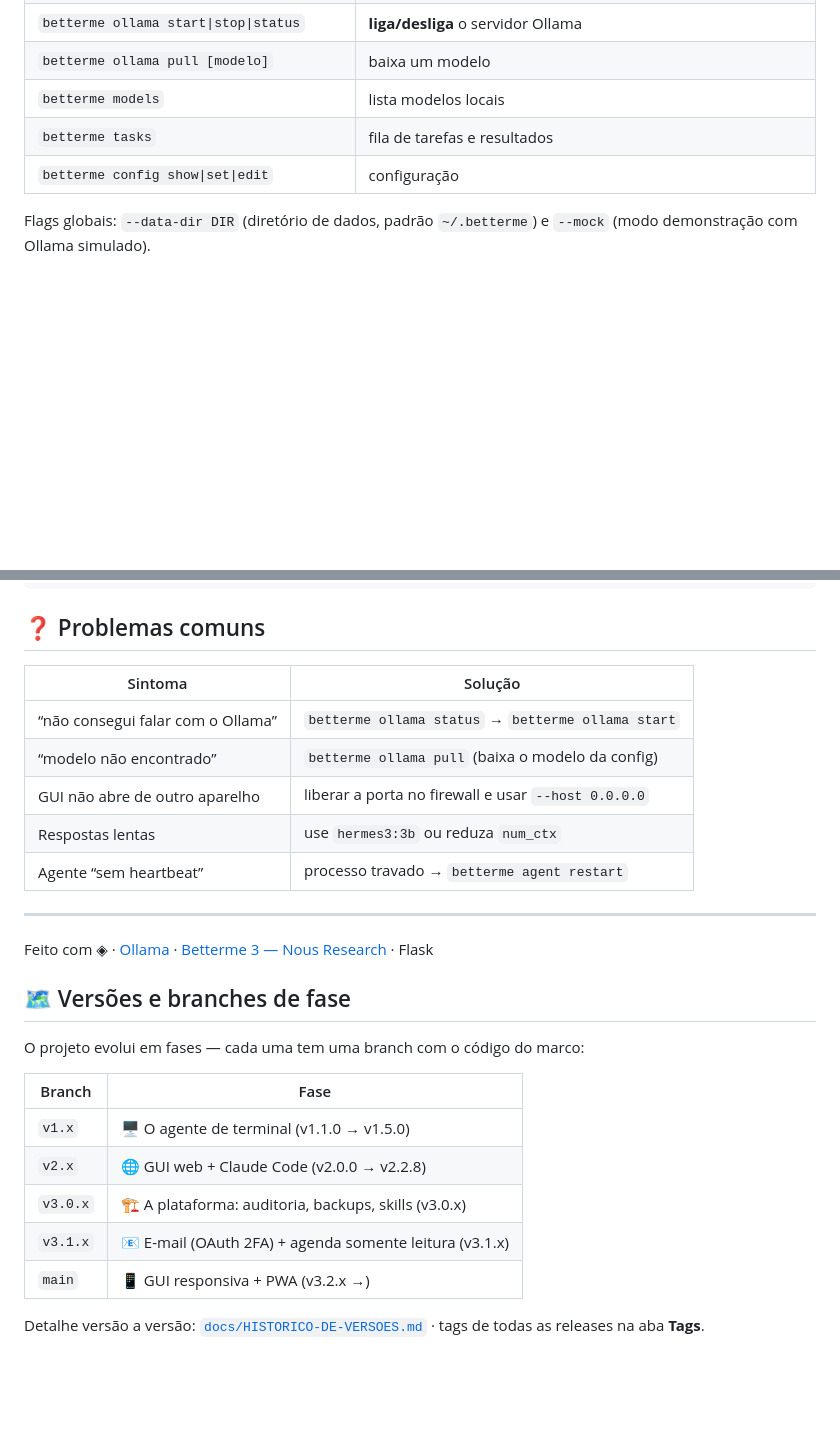
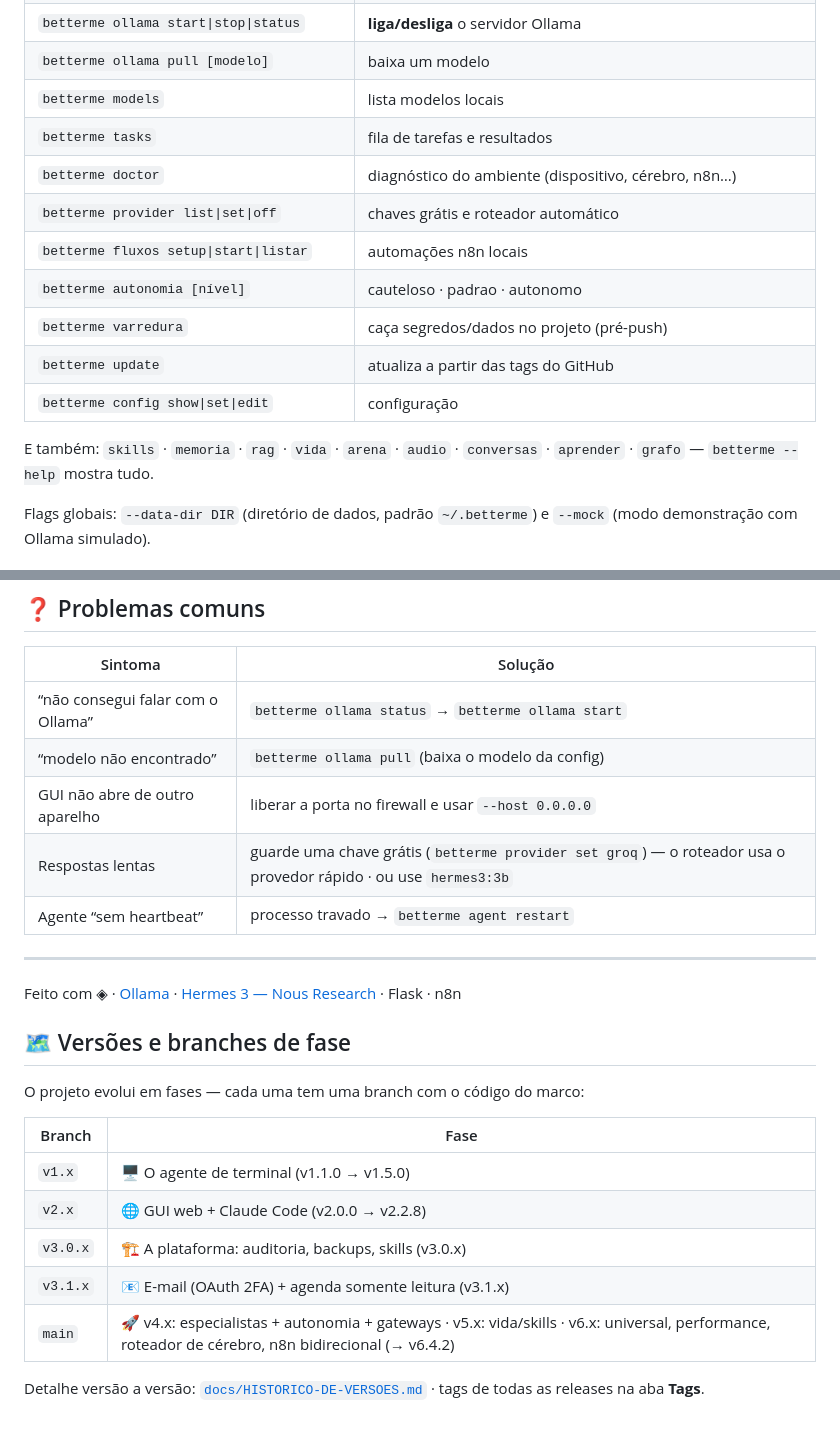
Before and after one commit to beh-S4nt05/personal-hermes-agent-behsantos, a Markdown page: README.md, 2 parts joined by grey strips. Drawn GitHub-style; blank space fills up the shorter version.

```diff
--- a/README.md
+++ b/README.md
@@ -118,7 +126,16 @@ prontos: **N8N_PASSOAPASSO.md**.
 | `betterme ollama pull [modelo]` | baixa um modelo |
 | `betterme models` | lista modelos locais |
 | `betterme tasks` | fila de tarefas e resultados |
+| `betterme doctor` | diagnóstico do ambiente (dispositivo, cérebro, n8n…) |
+| `betterme provider list\|set\|off` | chaves grátis e roteador automático |
+| `betterme fluxos setup\|start\|listar` | automações n8n locais |
+| `betterme autonomia [nível]` | cauteloso · padrao · autonomo |
+| `betterme varredura` | caça segredos/dados no projeto (pré-push) |
+| `betterme update` | atualiza a partir das tags do GitHub |
 | `betterme config show\|set\|edit` | configuração |
+
+E também: `skills` · `memoria` · `rag` · `vida` · `arena` · `audio` ·
+`conversas` · `aprender` · `grafo` — `betterme --help` mostra tudo.
 
 Flags globais: `--data-dir DIR` (diretório de dados, padrão `~/.betterme`) e
 `--mock` (modo demonstração com Ollama simulado).
@@ -400,12 +417,12 @@ betterme config set model hermes3:3b
 | “não consegui falar com o Ollama” | `betterme ollama status` → `betterme ollama start` |
 | “modelo não encontrado” | `betterme ollama pull` (baixa o modelo da config) |
 | GUI não abre de outro aparelho | liberar a porta no firewall e usar `--host 0.0.0.0` |
-| Respostas lentas | use `hermes3:3b` ou reduza `num_ctx` |
+| Respostas lentas | guarde uma chave grátis (`betterme provider set groq`) — o roteador usa o provedor rápido · ou use `hermes3:3b` |
 | Agente “sem heartbeat” | processo travado → `betterme agent restart` |
 
 ---
 
-Feito com ◈ · [Ollama](https://ollama.com) · [Betterme 3 — Nous Research](https://ollama.com/library/hermes3) · Flask
+Feito com ◈ · [Ollama](https://ollama.com) · [Hermes 3 — Nous Research](https://ollama.com/library/hermes3) · Flask · n8n
 
 ## 🗺 Versões e branches de fase
 
@@ -417,6 +434,6 @@ O projeto evolui em fases — cada uma tem uma branch com o código do marco:
 | `v2.x` | 🌐 GUI web + Claude Code (v2.0.0 → v2.2.8) |
 | `v3.0.x` | 🏗 A plataforma: auditoria, backups, skills (v3.0.x) |
 | `v3.1.x` | 📧 E-mail (OAuth 2FA) + agenda somente leitura (v3.1.x) |
-| `main` | 📱 GUI responsiva + PWA (v3.2.x →) |
+| `main` | 🚀 v4.x: especialistas + autonomia + gateways · v5.x: vida/skills · v6.x: universal, performance, roteador de cérebro, n8n bidirecional (→ v6.4.2) |
 
 Detalhe versão a versão: [`docs/HISTORICO-DE-VERSOES.md`](docs/HISTORICO-DE-VERSOES.md) · tags de todas as releases na aba **Tags**.
```
Also changed, not shown: other parts of README.md (+25 -17 lines).
